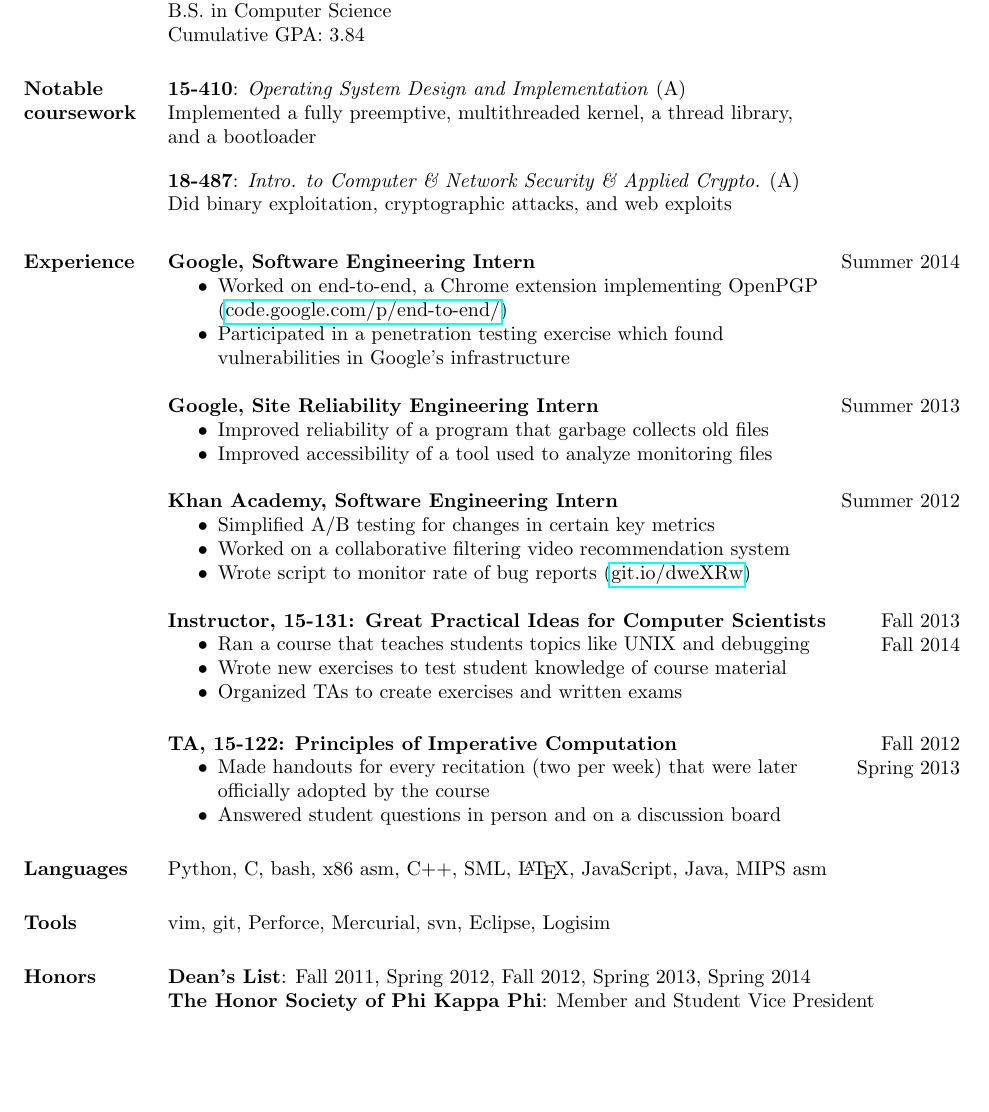
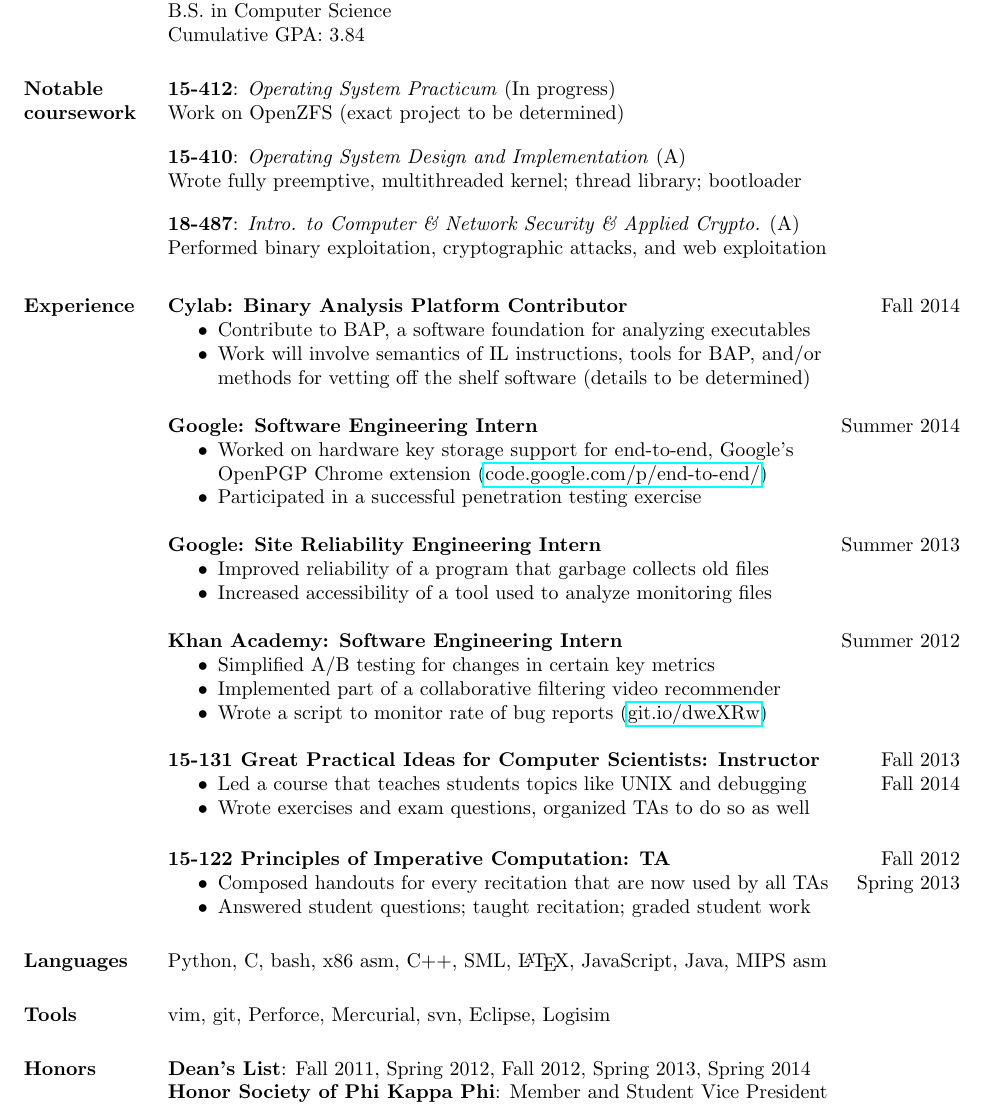
Before and after one commit to joshzimmerman/resume, a LaTeX CV (resume.tex): part of the page, cut so that both start at the same text, the shorter picture padded with empty space. Compiled offline with pdfLaTeX.

Commit message:
Add 412 and Cylab

```diff
--- a/resume.tex
+++ b/resume.tex
@@ -48,56 +48,64 @@
 %  \hphantom{ }
 %  \textbf{Past}\vspace{0.25em}\\
 %  \begin{tabular}{ll}
+ \course{15-412}{Operating System Practicum}{Work on OpenZFS (exact project to be determined)}{In progress}
  \course{15-410}{Operating System Design and Implementation}
- {Implemented a fully preemptive, multithreaded kernel, a thread library,\\ and a bootloader}{A}
+ {Wrote fully preemptive, multithreaded kernel; thread library; bootloader}{A}
   \course{18-487}{Intro. to Computer \& Network Security \& Applied Crypto.}
- {Did binary exploitation, cryptographic attacks, and web exploits}{A}
+ {Performed binary exploitation, cryptographic attacks, and web exploitation}{A}
 %  \end{tabular}
       \vspace{-2em}
 
+% \section{Interests} Kernel and other low-level programming and security (primarily binary exploitation, reverse engineering, and cryptography)
+
 \section{Experience}
-  \textbf{Google, Software Engineering Intern} \hfill Summer 2014
+  \textbf{Cylab: Binary Analysis Platform Contributor} \hfill Fall 2014
   \begin{itemize} \itemsep -2pt  % reduce space between items
-    \item Worked on end-to-end, a Chrome extension implementing OpenPGP\\
+    \item Contribute to BAP, a software foundation for analyzing executables
+    \item Work will involve semantics of IL instructions, tools for BAP, and/or\\
+      methods for vetting off the shelf software (details to be determined)
+  \end{itemize}
+
+  \textbf{Google: Software Engineering Intern} \hfill Summer 2014
+  \begin{itemize} \itemsep -2pt  % reduce space between items
+    \item Worked on hardware key storage support for end-to-end, Google's\\
+      OpenPGP Chrome extension
       (\href{https://code.google.com/p/end-to-end/}{code.google.com/p/end-to-end/})
-    \item Participated in a penetration testing exercise which found \\
-      vulnerabilities in Google's infrastructure
+    \item Participated in a successful penetration testing exercise
   \end{itemize}
-  \textbf{Google, Site Reliability Engineering Intern}
+  \textbf{Google: Site Reliability Engineering Intern}
     \hfill Summer 2013
   \begin{itemize} \itemsep -2pt  % reduce space between items
     \item Improved reliability of a program that garbage collects old files
-    \item Improved accessibility of a tool used to analyze monitoring files
+    \item Increased accessibility of a tool used to analyze monitoring files
   \end{itemize}
 
-  \textbf{Khan Academy, Software Engineering Intern} \hfill Summer 2012
+  \textbf{Khan Academy: Software Engineering Intern} \hfill Summer 2012
   \begin{itemize} \itemsep -2pt % reduce space between items
   \item Simplified A/B testing for changes in certain key metrics
-  \item Worked on a collaborative filtering video recommendation system
-  \item Wrote script to monitor rate of bug reports
+  \item Implemented part of a collaborative filtering video recommender
+  \item Wrote a script to monitor rate of bug reports
     (\href{https://github.com/Khan/beep-boop}{git.io/dweXRw})
   \end{itemize}
 
-  \textbf{Instructor, 15-131: Great Practical Ideas for Computer Scientists}
+  \textbf{15-131 Great Practical Ideas for Computer Scientists: Instructor}
     \hfill Fall 2013 \\ \hphantom{1em} \hfill Fall 2014
 
   \vspace{-1em}\vspace{-1ex}
   \begin{itemize} \itemsep -2pt
-    \item Ran a course that teaches students topics like UNIX and debugging
-    \item Wrote new exercises to test student knowledge of course material
-    \item Organized TAs to create exercises and written exams
+    \item Led a course that teaches students topics like UNIX and debugging
+    \item Wrote exercises and exam questions, organized TAs to do so as well
   \end{itemize}
 
   % Blank line below is to get spacing on "Spring 2013" correct -- otherwise
   % the hphantom doesn't change the placement and it's too far left.
-  \textbf{TA, 15-122: Principles of Imperative Computation}
+  \textbf{15-122 Principles of Imperative Computation: TA}
     \hfill Fall 2012\\ \hphantom{1em} \hfill Spring 2013
 
   \vspace{-1em}\vspace{-1ex}
   \begin{itemize} \itemsep -2pt
-    \item Made handouts for every recitation (two per week) that were later\\
-      officially adopted by the course
-    \item Answered student questions in person and on a discussion board
+    \item Composed handouts for every recitation that are now used by all TAs
+    \item Answered student questions; taught recitation; graded student work
   \end{itemize}
 
 \section{Languages}
@@ -108,7 +116,7 @@
 
 \section{Honors}
   \textbf{Dean's List}: Fall 2011, Spring 2012, Fall 2012, Spring 2013, Spring 2014 \\
-  \textbf{The Honor Society of Phi Kappa Phi}: Member and Student Vice President
+  \textbf{Honor Society of Phi Kappa Phi}: Member and Student Vice President
 
 \end{resume}
 \end{document}
```
